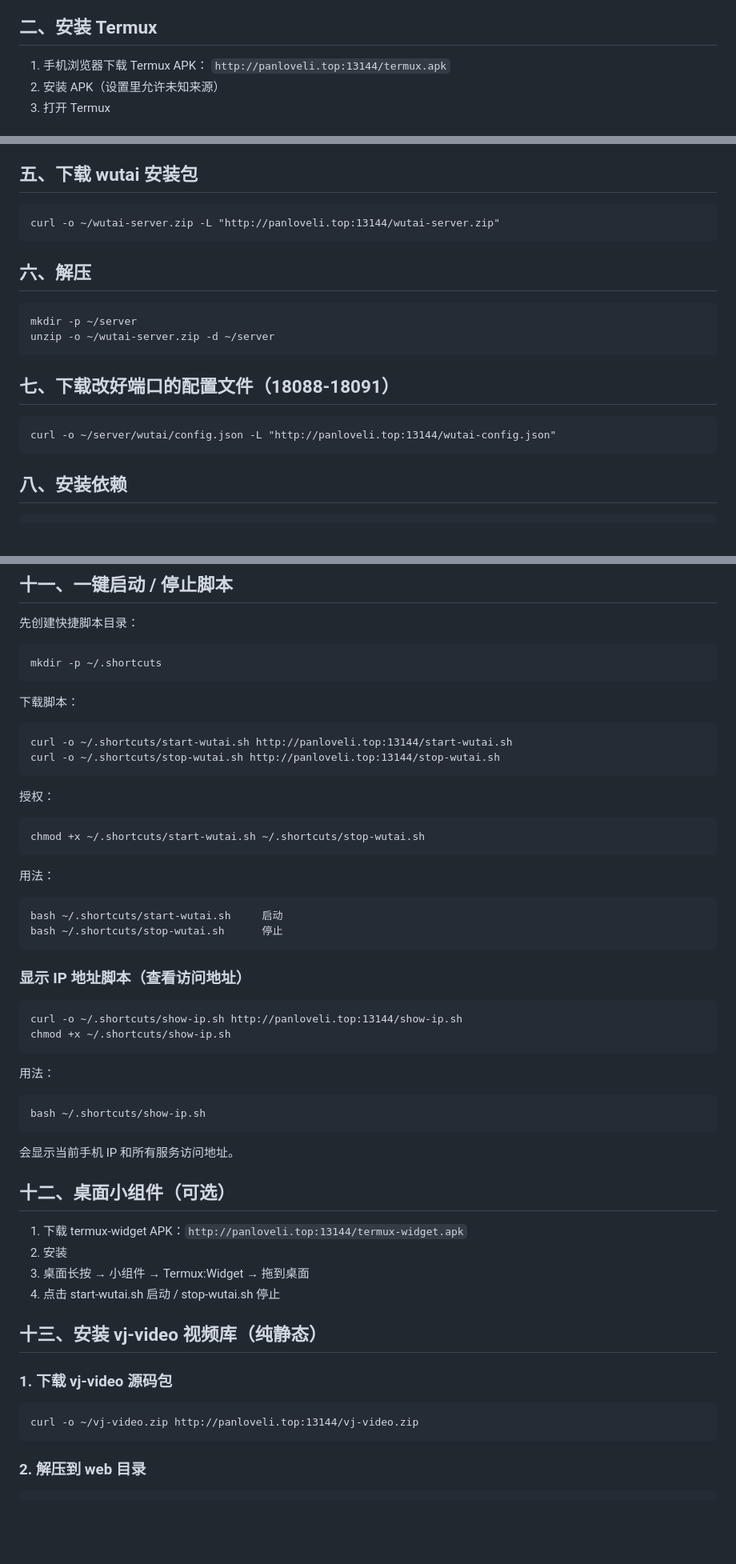
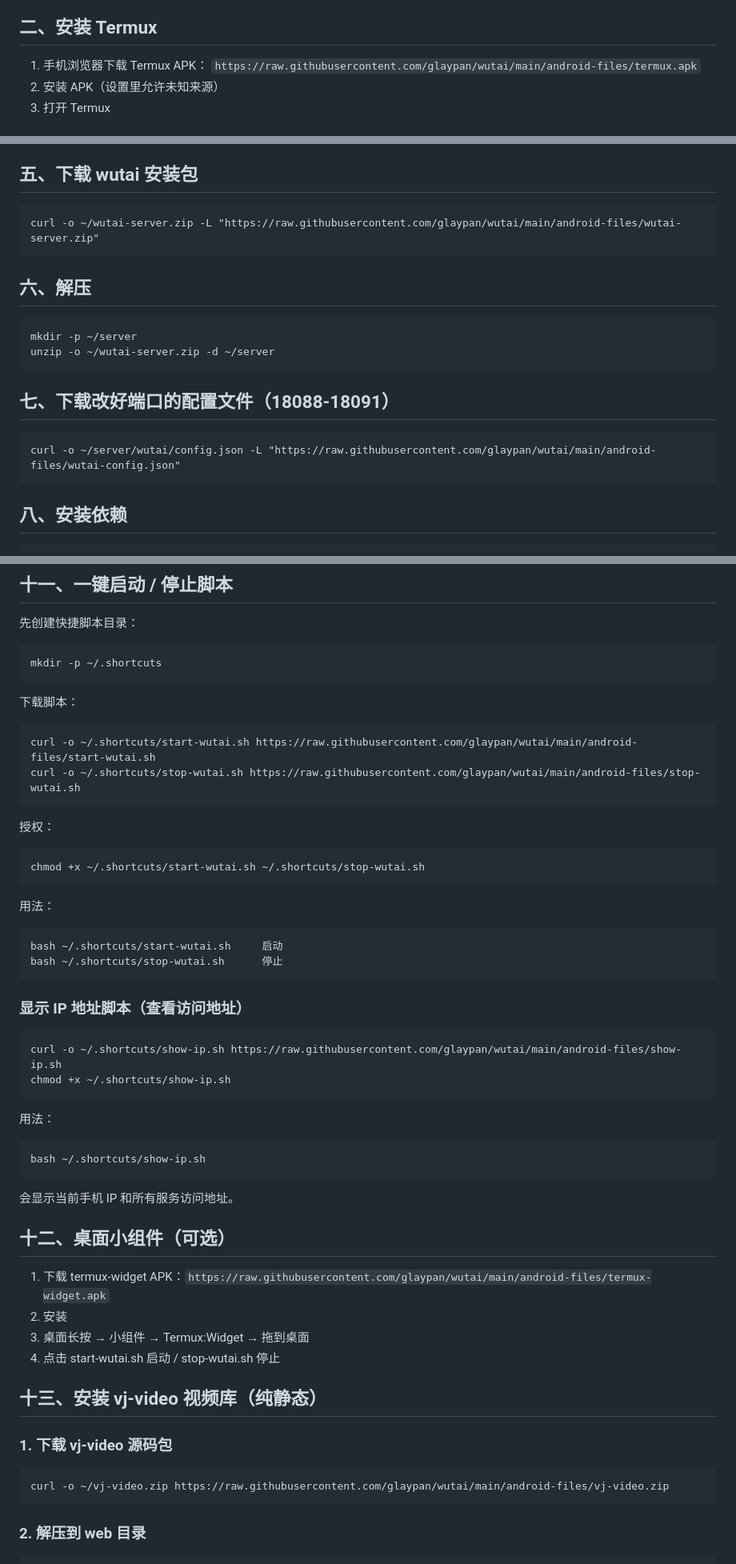
Before and after one commit to glaypan/wutai, a Markdown page: 安卓手机安装说明.md, 3 parts joined by grey strips. Shown at 80% size. Drawn GitHub-style; blank space fills up the shorter version.

Commit message:
修正文档：下载源改为GitHub raw

````diff
--- a/安卓手机安装说明.md
+++ b/安卓手机安装说明.md
@@ -12,7 +12,7 @@
 ## 二、安装 Termux
 
 1. 手机浏览器下载 Termux APK：
-   `http://panloveli.top:13144/termux.apk`
+   `https://raw.githubusercontent.com/glaypan/wutai/main/android-files/termux.apk`
 2. 安装 APK（设置里允许未知来源）
 3. 打开 Termux
 
@@ -50,7 +50,7 @@ npm -v
 ## 五、下载 wutai 安装包
 
 ```
-curl -o ~/wutai-server.zip -L "http://panloveli.top:13144/wutai-server.zip"
+curl -o ~/wutai-server.zip -L "https://raw.githubusercontent.com/glaypan/wutai/main/android-files/wutai-server.zip"
 ```
 
 ## 六、解压
@@ -63,7 +63,7 @@ unzip -o ~/wutai-server.zip -d ~/server
 ## 七、下载改好端口的配置文件（18088-18091）
 
 ```
-curl -o ~/server/wutai/config.json -L "http://panloveli.top:13144/wutai-config.json"
+curl -o ~/server/wutai/config.json -L "https://raw.githubusercontent.com/glaypan/wutai/main/android-files/wutai-config.json"
 ```
 
 ## 八、安装依赖
@@ -111,8 +111,8 @@ mkdir -p ~/.shortcuts
 下载脚本：
 
 ```
-curl -o ~/.shortcuts/start-wutai.sh http://panloveli.top:13144/start-wutai.sh
-curl -o ~/.shortcuts/stop-wutai.sh http://panloveli.top:13144/stop-wutai.sh
+curl -o ~/.shortcuts/start-wutai.sh https://raw.githubusercontent.com/glaypan/wutai/main/android-files/start-wutai.sh
+curl -o ~/.shortcuts/stop-wutai.sh https://raw.githubusercontent.com/glaypan/wutai/main/android-files/stop-wutai.sh
 ```
 
 授权：
@@ -131,7 +131,7 @@ bash ~/.shortcuts/stop-wutai.sh      停止
 ### 显示 IP 地址脚本（查看访问地址）
 
 ```
-curl -o ~/.shortcuts/show-ip.sh http://panloveli.top:13144/show-ip.sh
+curl -o ~/.shortcuts/show-ip.sh https://raw.githubusercontent.com/glaypan/wutai/main/android-files/show-ip.sh
 chmod +x ~/.shortcuts/show-ip.sh
 ```
 
@@ -145,7 +145,7 @@ bash ~/.shortcuts/show-ip.sh
 
 ## 十二、桌面小组件（可选）
 
-1. 下载 termux-widget APK：`http://panloveli.top:13144/termux-widget.apk`
+1. 下载 termux-widget APK：`https://raw.githubusercontent.com/glaypan/wutai/main/android-files/termux-widget.apk`
 2. 安装
 3. 桌面长按 → 小组件 → Termux:Widget → 拖到桌面
 4. 点击 start-wutai.sh 启动 / stop-wutai.sh 停止
@@ -155,7 +155,7 @@ bash ~/.shortcuts/show-ip.sh
 ### 1. 下载 vj-video 源码包
 
 ```
-curl -o ~/vj-video.zip http://panloveli.top:13144/vj-video.zip
+curl -o ~/vj-video.zip https://raw.githubusercontent.com/glaypan/wutai/main/android-files/vj-video.zip
 ```
 
 ### 2. 解压到 web 目录
````
Also changed, not shown: other parts of 安卓手机安装说明.md (+2 -2 lines).
